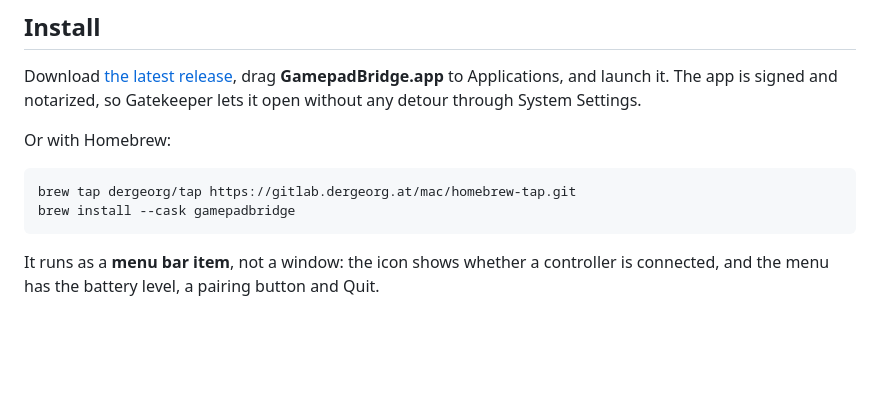
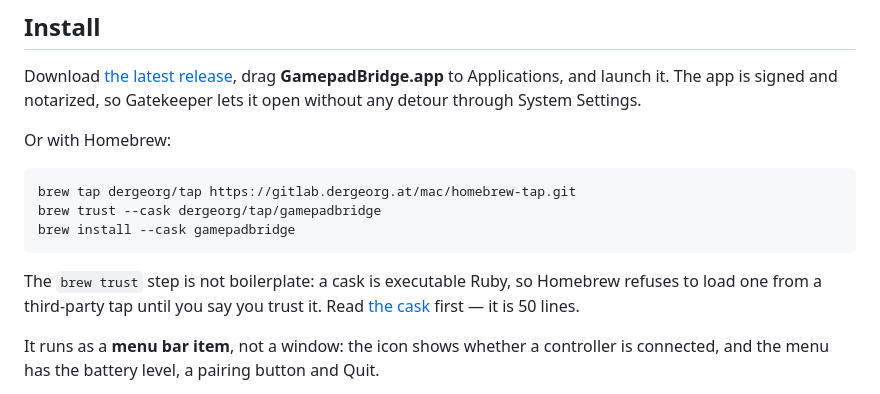
Before and after one commit to DerGeorg/GamepadBridge-xbox-mac, a Markdown page: README.md, the part around the change. GitHub-like rendering; blank space fills up the shorter version.

Commit message:
Document the brew trust step
Homebrew refuses to load a cask from a third-party tap until it is
trusted, which is right: a cask is executable Ruby. Leaving that out of
the instructions would have every installer hit an error at the last
step.

Co-Authored-By: Claude Opus 5 <noreply@anthropic.com>

````diff
--- a/README.md
+++ b/README.md
@@ -25,8 +25,14 @@ Or with Homebrew:
 
 ```sh
 brew tap dergeorg/tap https://gitlab.dergeorg.at/mac/homebrew-tap.git
+brew trust --cask dergeorg/tap/gamepadbridge
 brew install --cask gamepadbridge
 ```
+
+The `brew trust` step is not boilerplate: a cask is executable Ruby, so
+Homebrew refuses to load one from a third-party tap until you say you trust
+it. Read [the cask](https://gitlab.dergeorg.at/mac/homebrew-tap/-/blob/main/Casks/gamepadbridge.rb)
+first — it is 50 lines.
 
 It runs as a **menu bar item**, not a window: the icon shows whether a
 controller is connected, and the menu has the battery level, a pairing button
````
